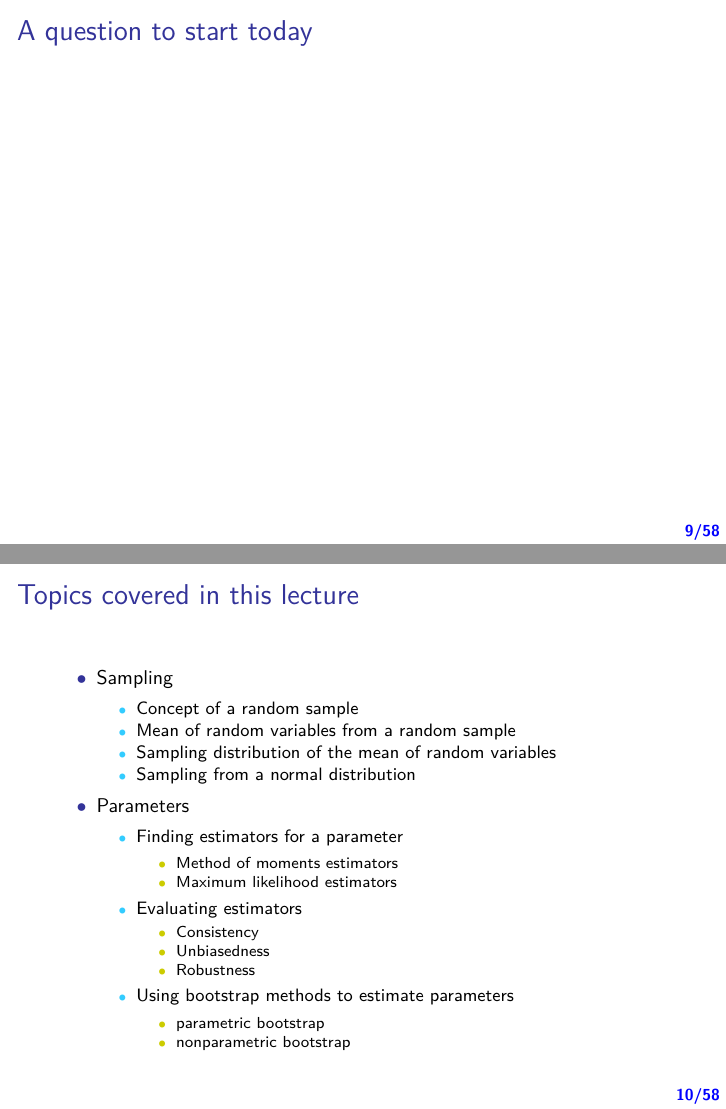
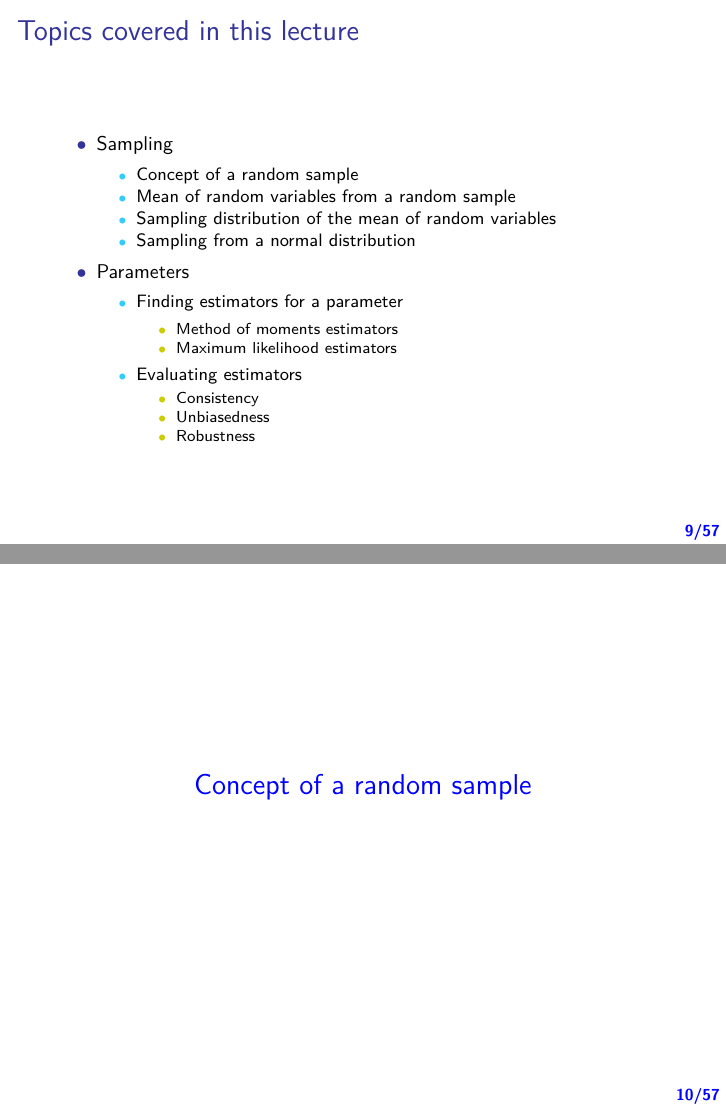
Before and after one commit to WeiAkaneDeng/STA248_UT2018Summer, an R Markdown document (Lecture2.Rmd): pages 9 and 10 of 58 before the commit and pages 9 and 10 of 57 after it, joined at a grey line. The pictures show the output file Lecture2.pdf that the author committed with the source.

Commit message:
update lecture 2

```diff
--- a/Lecture2.Rmd
+++ b/Lecture2.Rmd
@@ -196,14 +196,6 @@ F_X(x) = \frac{1}{2}\Big[1+\text{err}(\frac{x-\mu}{\sigma})\Big]
 
 
 
-# A question to start today
-
-
-
-
-
-
-
 # Topics covered in this lecture
 
 \begin{itemize}
@@ -231,13 +223,6 @@ F_X(x) = \frac{1}{2}\Big[1+\text{err}(\frac{x-\mu}{\sigma})\Big]
 \item Consistency
 \item Unbiasedness
 \item Robustness
-\end{itemize}
-
-\item Using bootstrap methods to estimate parameters
-
-\begin{itemize}
-\item parametric bootstrap
-\item nonparametric bootstrap
 \end{itemize}
 
 \end{itemize}
```
Also changed, not shown: Lecture2.pdf, Lecture2.Rmd (8 more changed lines).
